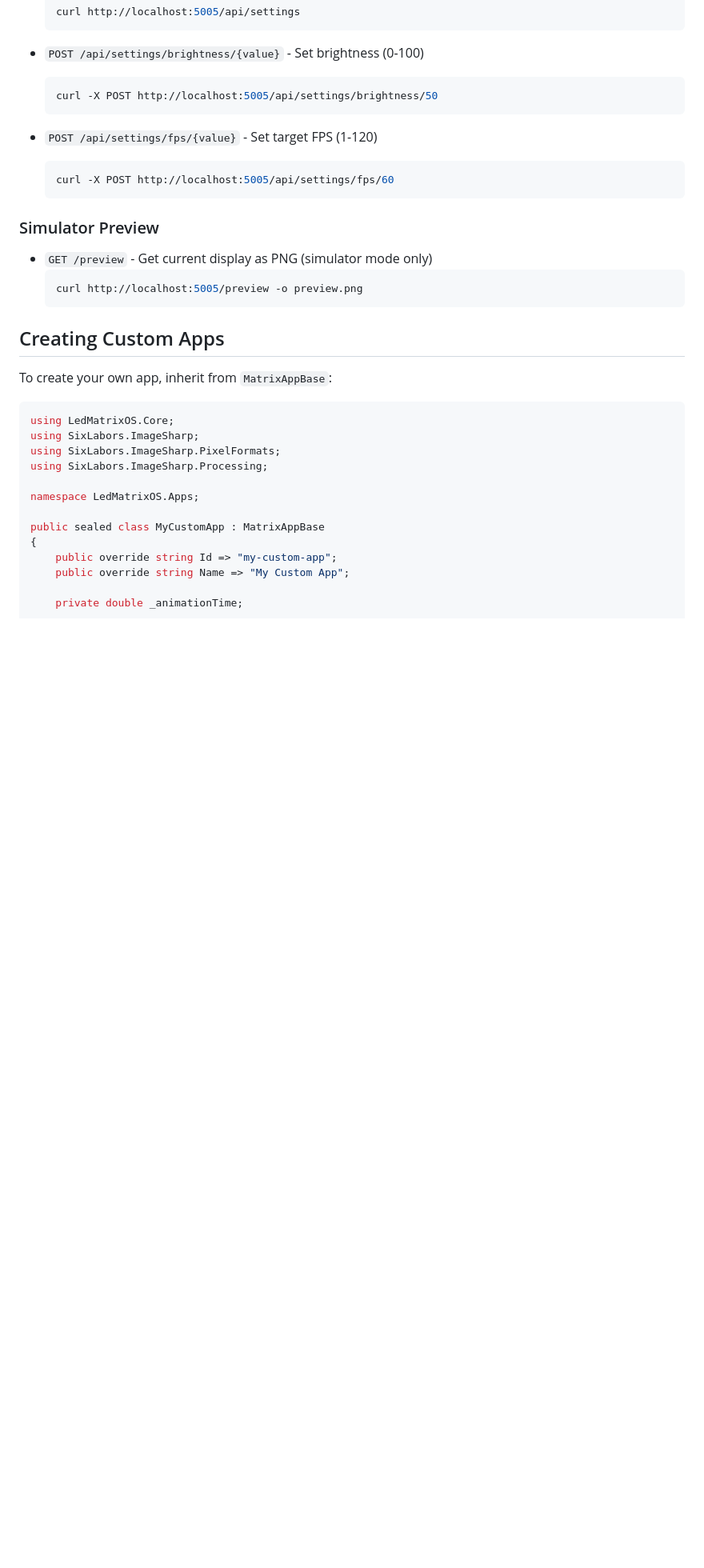
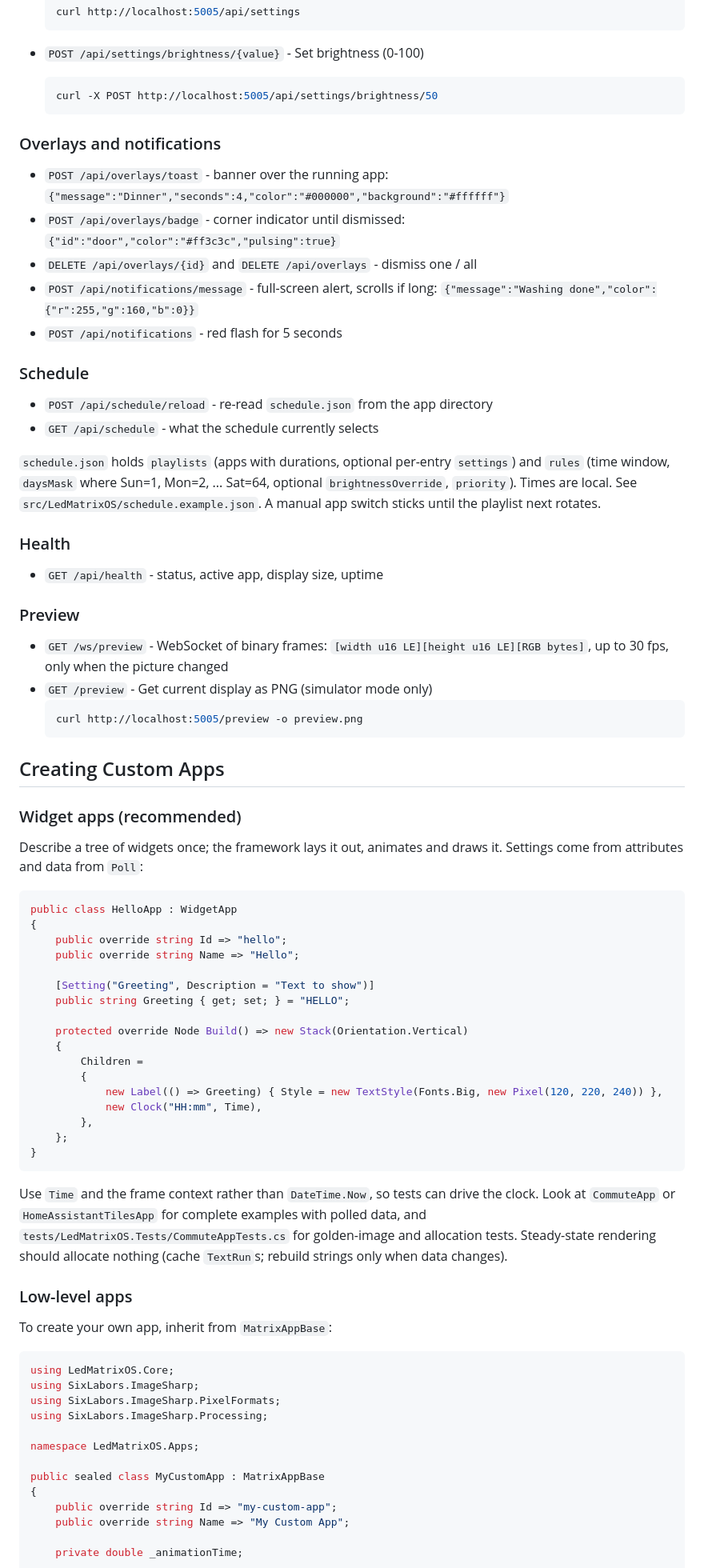
Before and after one commit to benfl3713/LedMatrixOS, a Markdown page: README.md, the part around one of its changes. Shown at 80% size. GitHub-like rendering; blank space fills up the shorter version.

````diff
--- a/README.md
+++ b/README.md
@@ -150,19 +152,62 @@ The application exposes a RESTful API for control:
   curl -X POST http://localhost:5005/api/settings/brightness/50
   ```
 
-- `POST /api/settings/fps/{value}` - Set target FPS (1-120)
-  ```bash
-  curl -X POST http://localhost:5005/api/settings/fps/60
-  ```
+### Overlays and notifications
 
-### Simulator Preview
+- `POST /api/overlays/toast` - banner over the running app: `{"message":"Dinner","seconds":4,"color":"#000000","background":"#ffffff"}`
+- `POST /api/overlays/badge` - corner indicator until dismissed: `{"id":"door","color":"#ff3c3c","pulsing":true}`
+- `DELETE /api/overlays/{id}` and `DELETE /api/overlays` - dismiss one / all
+- `POST /api/notifications/message` - full-screen alert, scrolls if long: `{"message":"Washing done","color":{"r":255,"g":160,"b":0}}`
+- `POST /api/notifications` - red flash for 5 seconds
 
+### Schedule
+
+- `POST /api/schedule/reload` - re-read `schedule.json` from the app directory
+- `GET /api/schedule` - what the schedule currently selects
+
+`schedule.json` holds `playlists` (apps with durations, optional per-entry `settings`) and `rules` (time window, `daysMask` where Sun=1, Mon=2, ... Sat=64, optional `brightnessOverride`, `priority`). Times are local. See `src/LedMatrixOS/schedule.example.json`. A manual app switch sticks until the playlist next rotates.
+
+### Health
+
+- `GET /api/health` - status, active app, display size, uptime
+
+### Preview
+
+- `GET /ws/preview` - WebSocket of binary frames: `[width u16 LE][height u16 LE][RGB bytes]`, up to 30 fps, only when the picture changed
 - `GET /preview` - Get current display as PNG (simulator mode only)
   ```bash
   curl http://localhost:5005/preview -o preview.png
   ```
 
 ## Creating Custom Apps
+
+### Widget apps (recommended)
+
+Describe a tree of widgets once; the framework lays it out, animates and draws it. Settings come from attributes and data from `Poll`:
+
+```csharp
+public class HelloApp : WidgetApp
+{
+    public override string Id => "hello";
+    public override string Name => "Hello";
+
+    [Setting("Greeting", Description = "Text to show")]
+    public string Greeting { get; set; } = "HELLO";
+
+    protected override Node Build() => new Stack(Orientation.Vertical)
+    {
+        Children =
+        {
+            new Label(() => Greeting) { Style = new TextStyle(Fonts.Big, new Pixel(120, 220, 240)) },
+            new Clock("HH:mm", Time),
+        },
+    };
+}
+```
+
+Use `Time` and the frame context rather than `DateTime.Now`, so tests can drive the clock. Look at `CommuteApp` or `HomeAssistantTilesApp` for complete examples with polled data, and `tests/LedMatrixOS.Tests/CommuteAppTests.cs` for golden-image and allocation tests. Steady-state rendering should allocate nothing (cache `TextRun`s; rebuild strings only when data changes).
+
+### Low-level apps
 
 To create your own app, inherit from `MatrixAppBase`:
 
````
Also changed, not shown: other parts of README.md (+42 -35 lines), AGENTS.md (+14 -10 lines).
